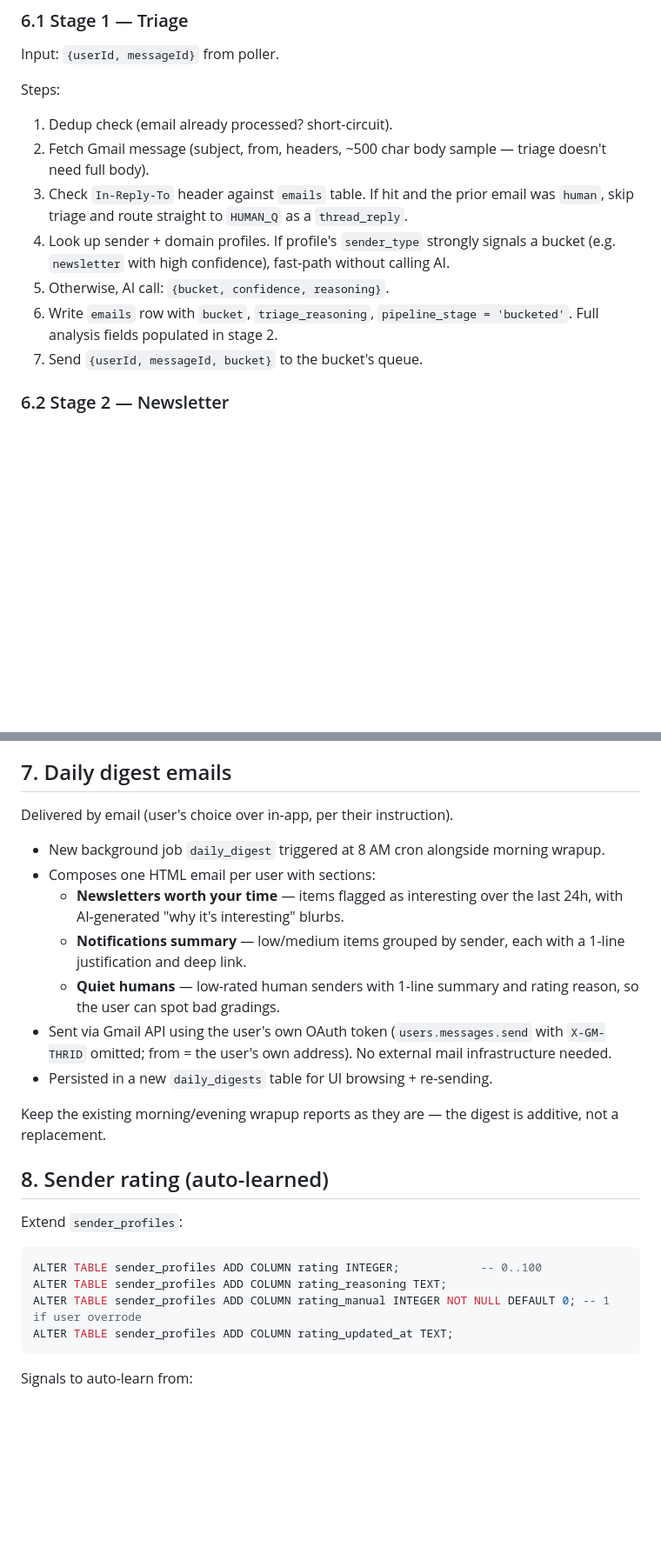
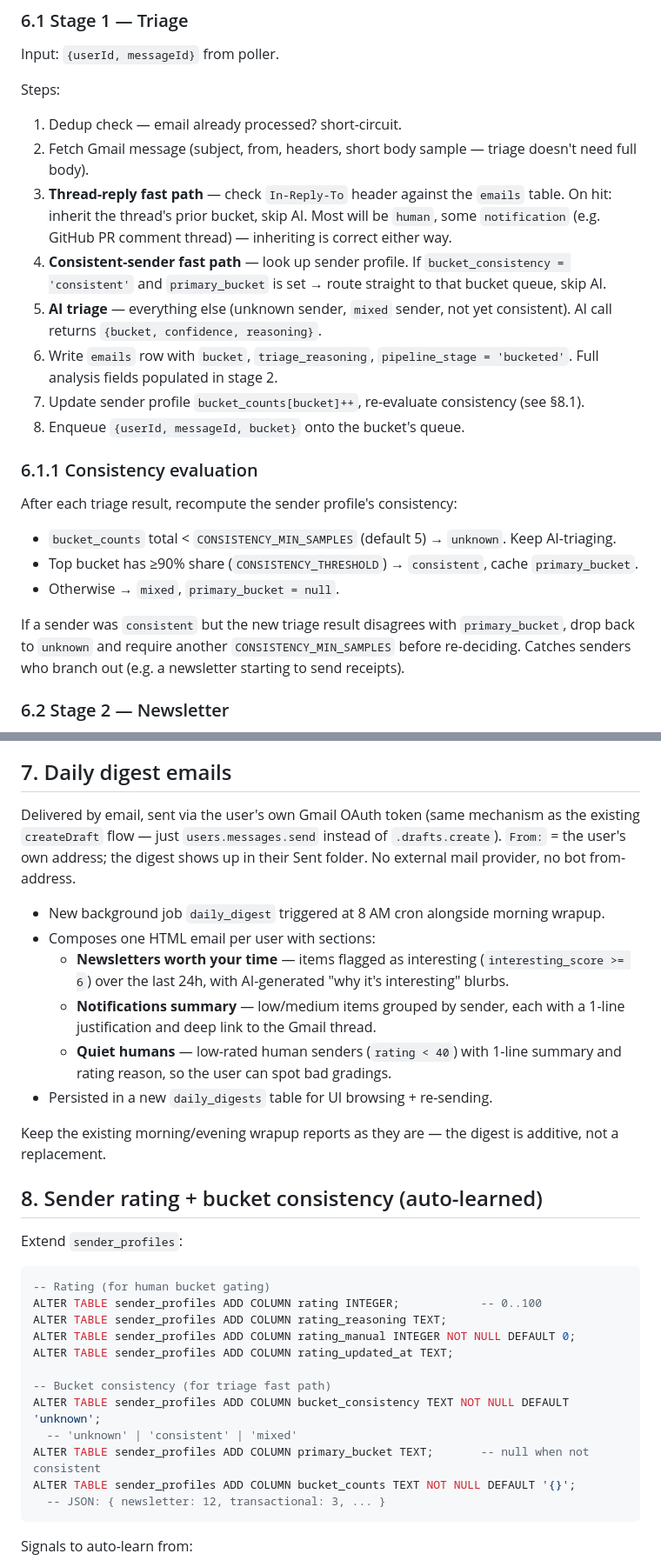
Before and after one commit to denwilliams/gmail-triage-assistant, a Markdown page: cloudflare/PIPELINE_PLAN.md, 2 parts joined by grey strips. Shown at 87% size. Drawn GitHub-style; blank space fills up the shorter version.

Commit message:
docs(cloudflare): finalise bucket model + lock open questions
Key changes:
- thread_reply is no longer a bucket — demoted to a triage shortcut (§6.1).
- 6 concrete buckets: newsletter, notification, human, transactional,
  security, calendar.
- New mixed-sender handling: sender_profiles gain bucket_consistency,
  primary_bucket, bucket_counts. Consistent senders fast-path without AI;
  mixed senders always go through AI triage.
- Digest delivery locked to user's own Gmail token (same as createDraft).
- Digest thresholds fixed (newsletter >=6, human >=40). No backfill. No
  DKIM/SPF check for security bucket.

````diff
--- a/cloudflare/PIPELINE_PLAN.md
+++ b/cloudflare/PIPELINE_PLAN.md
@@ -101,19 +103,39 @@ good enough.
 Input: `{userId, messageId}` from poller.
 
 Steps:
-1. Dedup check (email already processed? short-circuit).
-2. Fetch Gmail message (subject, from, headers, ~500 char body sample — triage
+1. Dedup check — email already processed? short-circuit.
+2. Fetch Gmail message (subject, from, headers, short body sample — triage
    doesn't need full body).
-3. Check `In-Reply-To` header against `emails` table. If hit and the prior
-   email was `human`, skip triage and route straight to `HUMAN_Q` as a
-   `thread_reply`.
-4. Look up sender + domain profiles. If profile's `sender_type` strongly
-   signals a bucket (e.g. `newsletter` with high confidence), fast-path
-   without calling AI.
-5. Otherwise, AI call: `{bucket, confidence, reasoning}`.
-6. Write `emails` row with `bucket`, `triage_reasoning`, `pipeline_stage =
-   'bucketed'`. Full analysis fields populated in stage 2.
-7. Send `{userId, messageId, bucket}` to the bucket's queue.
+3. **Thread-reply fast path** — check `In-Reply-To` header against the
+   `emails` table. On hit: inherit the thread's prior bucket, skip AI.
+   Most will be `human`, some `notification` (e.g. GitHub PR comment
+   thread) — inheriting is correct either way.
+4. **Consistent-sender fast path** — look up sender profile. If
+   `bucket_consistency = 'consistent'` and `primary_bucket` is set → route
+   straight to that bucket queue, skip AI.
+5. **AI triage** — everything else (unknown sender, `mixed` sender, not
+   yet consistent). AI call returns `{bucket, confidence, reasoning}`.
+6. Write `emails` row with `bucket`, `triage_reasoning`,
+   `pipeline_stage = 'bucketed'`. Full analysis fields populated in
+   stage 2.
+7. Update sender profile `bucket_counts[bucket]++`, re-evaluate
+   consistency (see §8.1).
+8. Enqueue `{userId, messageId, bucket}` onto the bucket's queue.
+
+### 6.1.1 Consistency evaluation
+
+After each triage result, recompute the sender profile's consistency:
+
+- `bucket_counts` total < `CONSISTENCY_MIN_SAMPLES` (default 5) →
+  `unknown`. Keep AI-triaging.
+- Top bucket has ≥90% share (`CONSISTENCY_THRESHOLD`) → `consistent`,
+  cache `primary_bucket`.
+- Otherwise → `mixed`, `primary_bucket = null`.
+
+If a sender was `consistent` but the new triage result disagrees with
+`primary_bucket`, drop back to `unknown` and require another
+`CONSISTENCY_MIN_SAMPLES` before re-deciding. Catches senders who
+branch out (e.g. a newsletter starting to send receipts).
 
 ### 6.2 Stage 2 — Newsletter
 
@@ -165,34 +187,44 @@ Steps:
 
 ## 7. Daily digest emails
 
-Delivered by email (user's choice over in-app, per their instruction).
+Delivered by email, sent via the user's own Gmail OAuth token (same
+mechanism as the existing `createDraft` flow — just `users.messages.send`
+instead of `.drafts.create`). `From:` = the user's own address; the
+digest shows up in their Sent folder. No external mail provider, no bot
+from-address.
 
 - New background job `daily_digest` triggered at 8 AM cron alongside morning
   wrapup.
 - Composes one HTML email per user with sections:
-  - **Newsletters worth your time** — items flagged as interesting over the
-    last 24h, with AI-generated "why it's interesting" blurbs.
-  - **Notifications summary** — low/medium items grouped by sender, each with
-    a 1-line justification and deep link.
-  - **Quiet humans** — low-rated human senders with 1-line summary and rating
-    reason, so the user can spot bad gradings.
-- Sent via Gmail API using the user's own OAuth token (`users.messages.send`
-  with `X-GM-THRID` omitted; from = the user's own address). No external
-  mail infrastructure needed.
+  - **Newsletters worth your time** — items flagged as interesting
+    (`interesting_score >= 6`) over the last 24h, with AI-generated "why
+    it's interesting" blurbs.
+  - **Notifications summary** — low/medium items grouped by sender, each
+    with a 1-line justification and deep link to the Gmail thread.
+  - **Quiet humans** — low-rated human senders (`rating < 40`) with
+    1-line summary and rating reason, so the user can spot bad gradings.
 - Persisted in a new `daily_digests` table for UI browsing + re-sending.
 
-Keep the existing morning/evening wrapup reports as they are — the digest is
-additive, not a replacement.
+Keep the existing morning/evening wrapup reports as they are — the digest
+is additive, not a replacement.
 
-## 8. Sender rating (auto-learned)
+## 8. Sender rating + bucket consistency (auto-learned)
 
 Extend `sender_profiles`:
 
 ```sql
+-- Rating (for human bucket gating)
 ALTER TABLE sender_profiles ADD COLUMN rating INTEGER;            -- 0..100
 ALTER TABLE sender_profiles ADD COLUMN rating_reasoning TEXT;
-ALTER TABLE sender_profiles ADD COLUMN rating_manual INTEGER NOT NULL DEFAULT 0; -- 1 if user overrode
+ALTER TABLE sender_profiles ADD COLUMN rating_manual INTEGER NOT NULL DEFAULT 0;
 ALTER TABLE sender_profiles ADD COLUMN rating_updated_at TEXT;
+
+-- Bucket consistency (for triage fast path)
+ALTER TABLE sender_profiles ADD COLUMN bucket_consistency TEXT NOT NULL DEFAULT 'unknown';
+  -- 'unknown' | 'consistent' | 'mixed'
+ALTER TABLE sender_profiles ADD COLUMN primary_bucket TEXT;       -- null when not consistent
+ALTER TABLE sender_profiles ADD COLUMN bucket_counts TEXT NOT NULL DEFAULT '{}';
+  -- JSON: { newsletter: 12, transactional: 3, ... }
 ```
 
 Signals to auto-learn from:
````
Also changed, not shown: other parts of cloudflare/PIPELINE_PLAN.md (+23 -21 lines).
